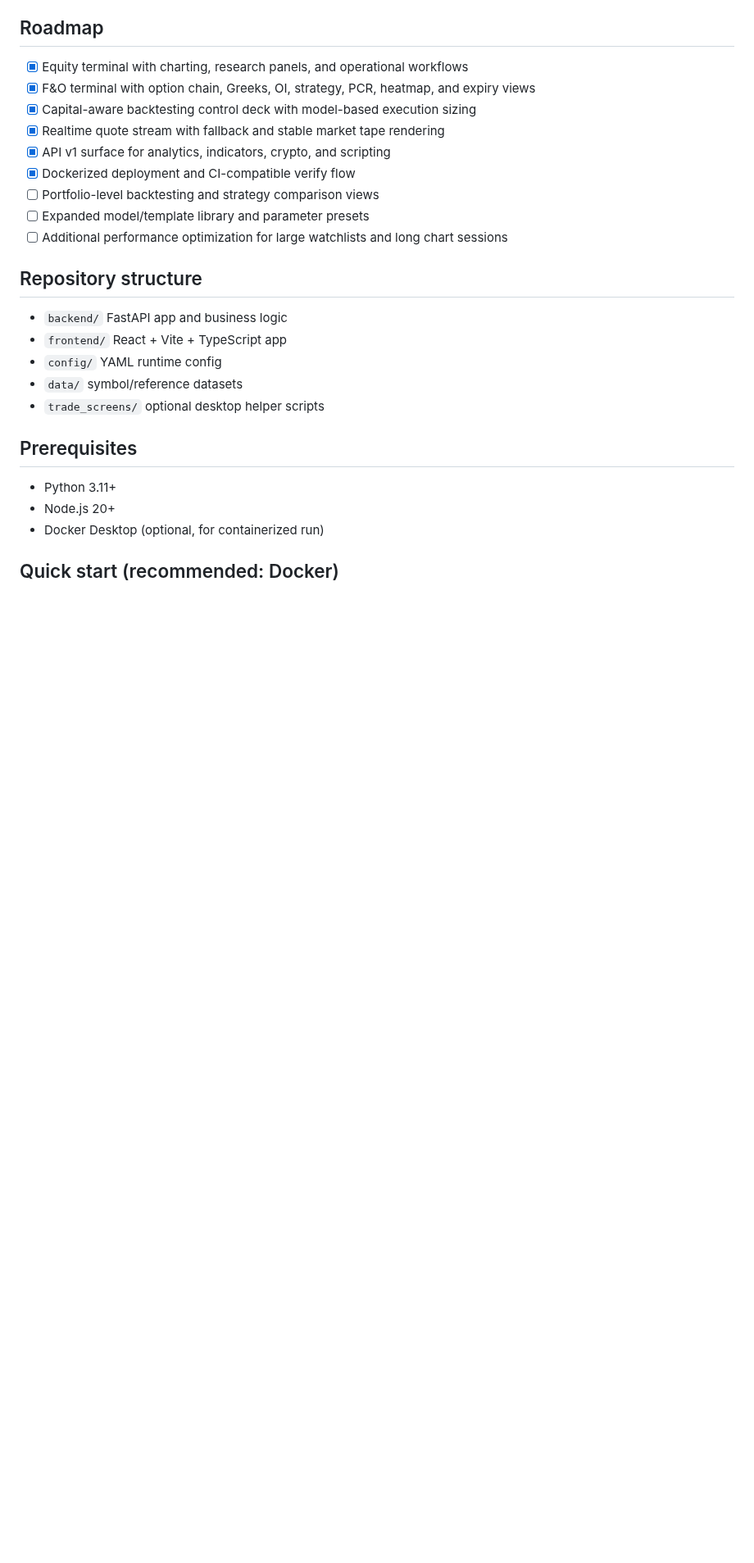
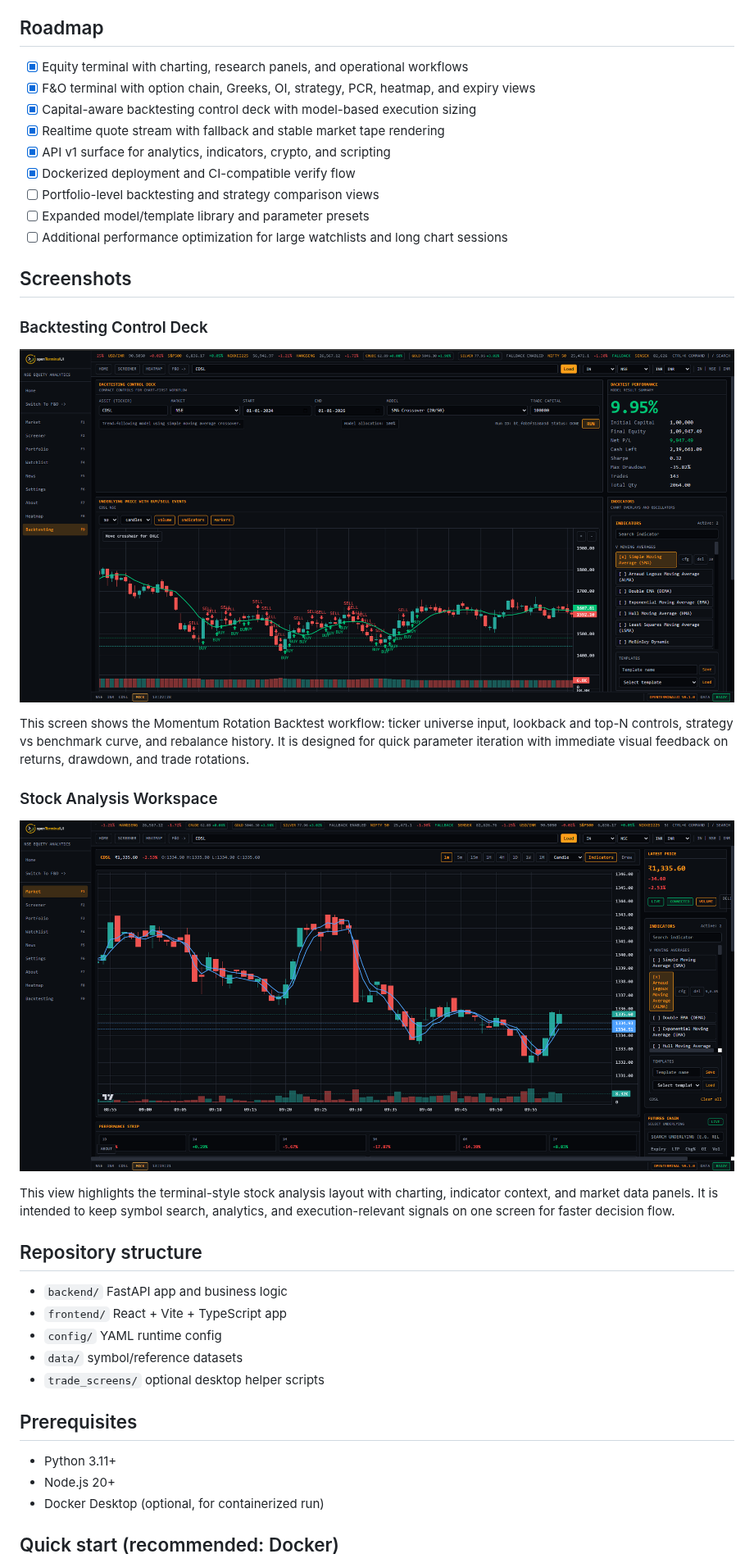
Before and after one commit to Hitheshkaranth/OpenTerminalUI, a Markdown page: README.md, the part around the change. Shown at 82% size. GitHub-like rendering; pictures changed too: assets/Back_testing.png (added), assets/Stock_Screen.png (added); blank space fills up the shorter version.

```diff
--- a/README.md
+++ b/README.md
@@ -59,6 +59,20 @@ OpenTerminalUI is a terminal-style market analysis workspace organized around th
 - [ ] Portfolio-level backtesting and strategy comparison views
 - [ ] Expanded model/template library and parameter presets
 - [ ] Additional performance optimization for large watchlists and long chart sessions
+
+## Screenshots
+
+### Backtesting Control Deck
+
+![Backtesting Screen](assets/Back_testing.png)
+
+This screen shows the Momentum Rotation Backtest workflow: ticker universe input, lookback and top-N controls, strategy vs benchmark curve, and rebalance history. It is designed for quick parameter iteration with immediate visual feedback on returns, drawdown, and trade rotations.
+
+### Stock Analysis Workspace
+
+![Stock Screen](assets/Stock_Screen.png)
+
+This view highlights the terminal-style stock analysis layout with charting, indicator context, and market data panels. It is intended to keep symbol search, analytics, and execution-relevant signals on one screen for faster decision flow.
 
 ## Repository structure
 
```
Also changed, not shown: 13 other files.
